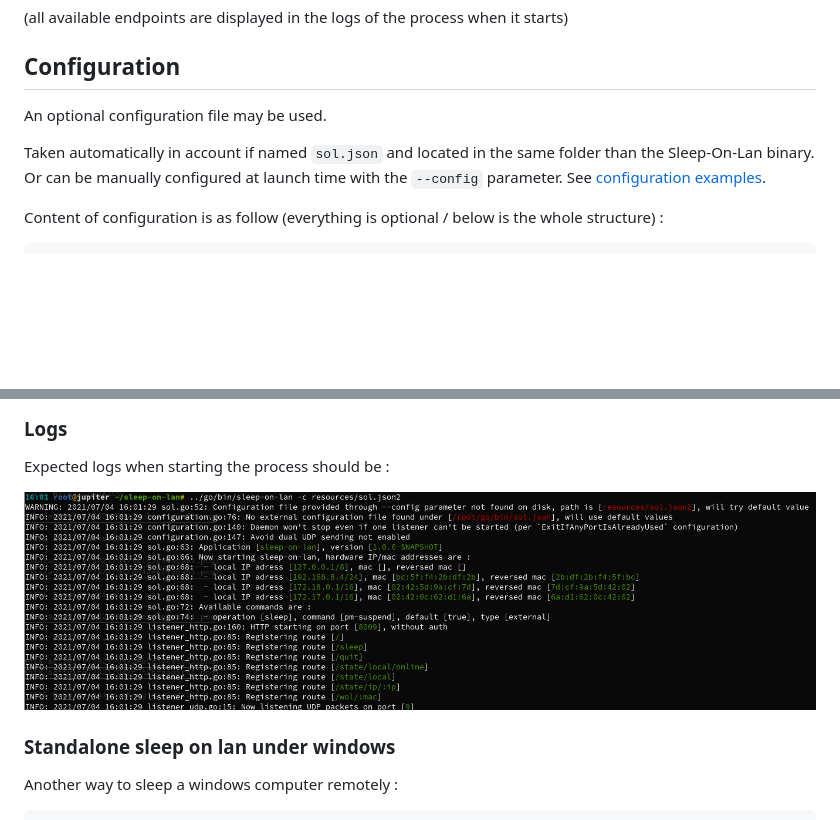
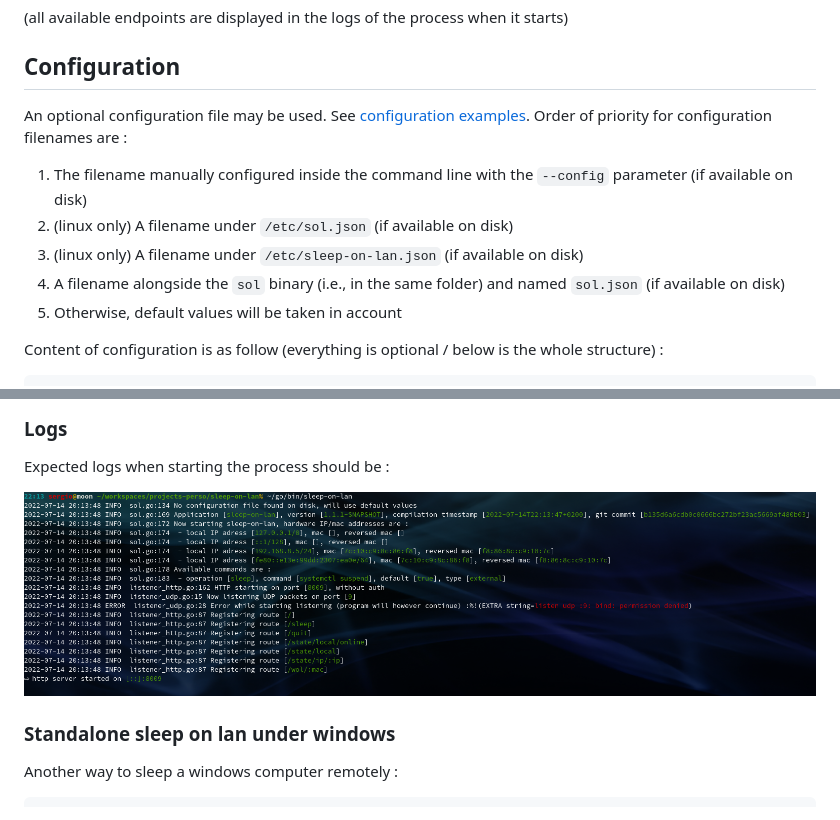
Before and after one commit to SR-G/sleep-on-lan, a Markdown page: README.md, 2 parts joined by grey strips. Drawn GitHub-style; pictures changed too: sleep-on-lan-start-logs.png; blank space fills up the shorter version.

Commit message:
Extra default possible configuration filenames and better logging #45 + new --verbose parameter #44

```diff
--- a/README.md
+++ b/README.md
@@ -39,9 +39,13 @@ http://127.0.0.1:8009/wol/c4:d9:87:7a:78:35          // sends a wake-on-lan magi
 
 ## Configuration
 
-An optional configuration file may be used.
+An optional configuration file may be used. See [configuration examples](resources/configuration/default/). Order of priority for configuration filenames are :
 
-Taken automatically in account if named `sol.json` and located in the same folder than the Sleep-On-Lan binary. Or can be manually configured at launch time with the `--config` parameter. See [configuration examples](resources/configuration/default/).
+1. The filename manually configured inside the command line with the `--config` parameter (if available on disk)
+2. (linux only) A filename under `/etc/sol.json` (if available on disk)
+3. (linux only) A filename under `/etc/sleep-on-lan.json` (if available on disk)
+4. A filename alongside the `sol` binary (i.e., in the same folder) and named `sol.json` (if available on disk)
+5. Otherwise, default values will be taken in account
 
 Content of configuration is as follow (everything is optional / below is the whole structure) :
 
```
Also changed, not shown: 6 other files.
